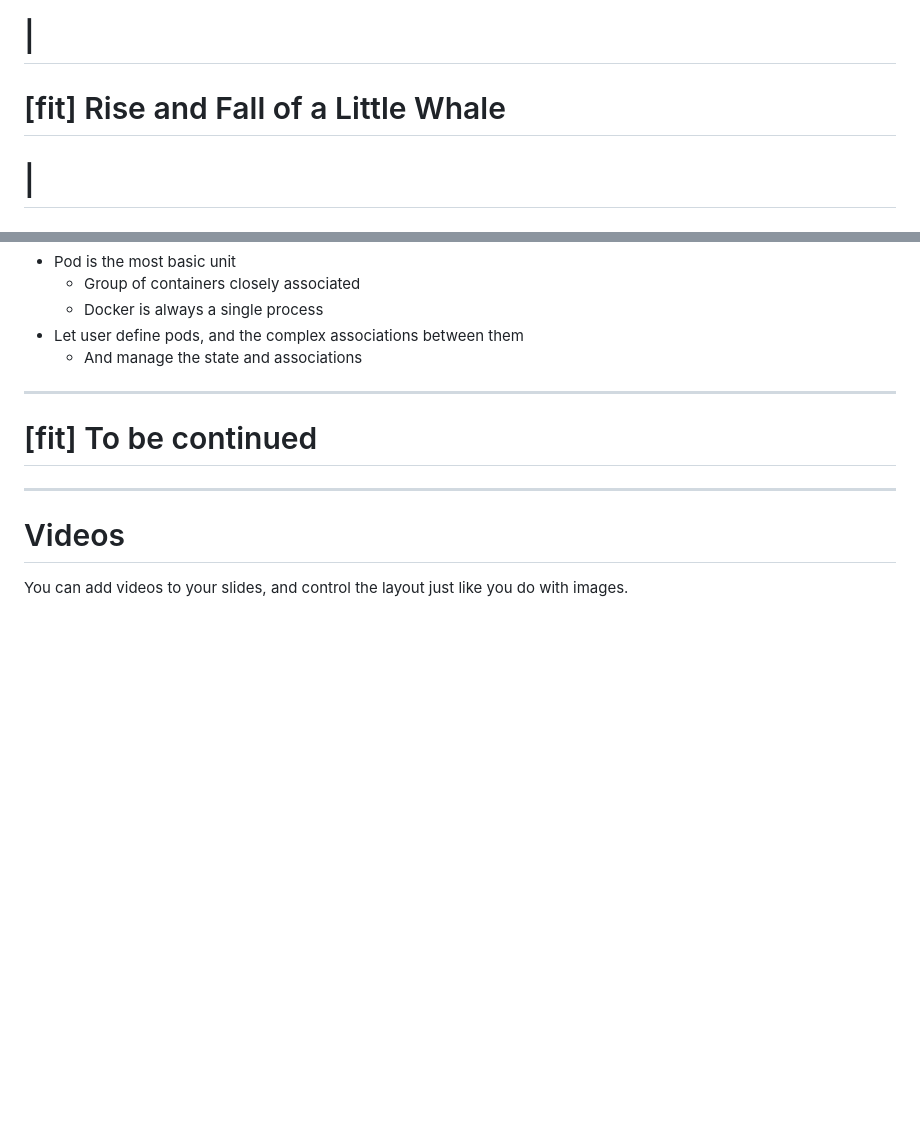
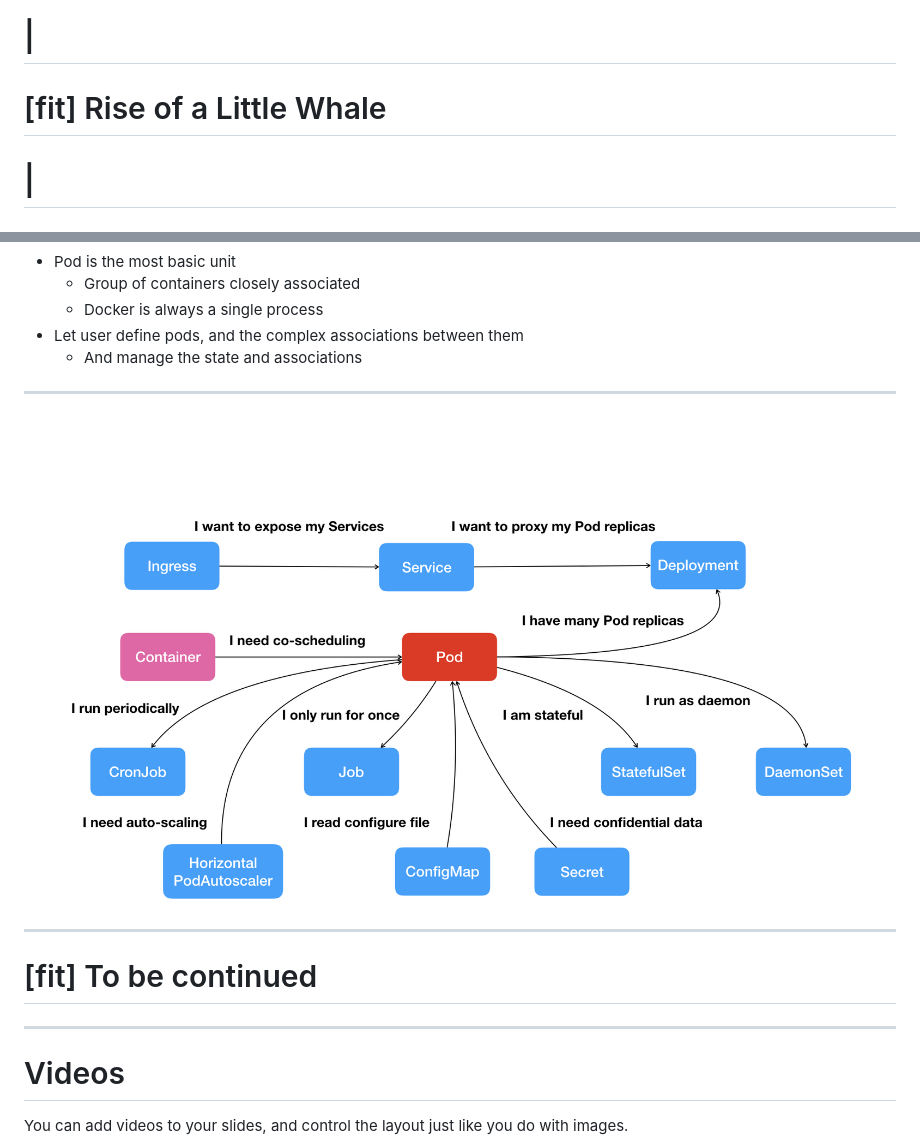
Before and after one commit to kevinlin/Deckset-presentations, a Markdown page: Docker Kubernetes 101/Docker Kubernetes 101.md, 2 parts joined by grey strips. GitHub-like rendering; pictures changed too: Docker Kubernetes 101/kubernetes-objects.png (added); blank space fills up the shorter version.

```diff
--- a/Docker Kubernetes 101/Docker Kubernetes 101.md
+++ b/Docker Kubernetes 101/Docker Kubernetes 101.md
@@ -5,7 +5,7 @@ slidenumbers: true
 # Docker & Kubernetes 101 - Part I
 # |
 # |
-# [fit] Rise and Fall of a Little Whale
+# [fit] Rise of a Little Whale
 # |
 # |
 - by _**Kevin Lin**_
@@ -265,6 +265,10 @@ docker image inspect ubuntu:latest
 
 ---
 
+![fit](kubernetes-objects.png)
+
+---
+
 # [fit] To be continued
 
 ---
```
Also changed, not shown: EKS Deployment 101/EKS Deployment 101.md (added, +184 -0 lines), EKS Deployment 101/kubernetes-architecture.jpg (added), EKS Deployment 101/kubernetes-objects.png (added).
